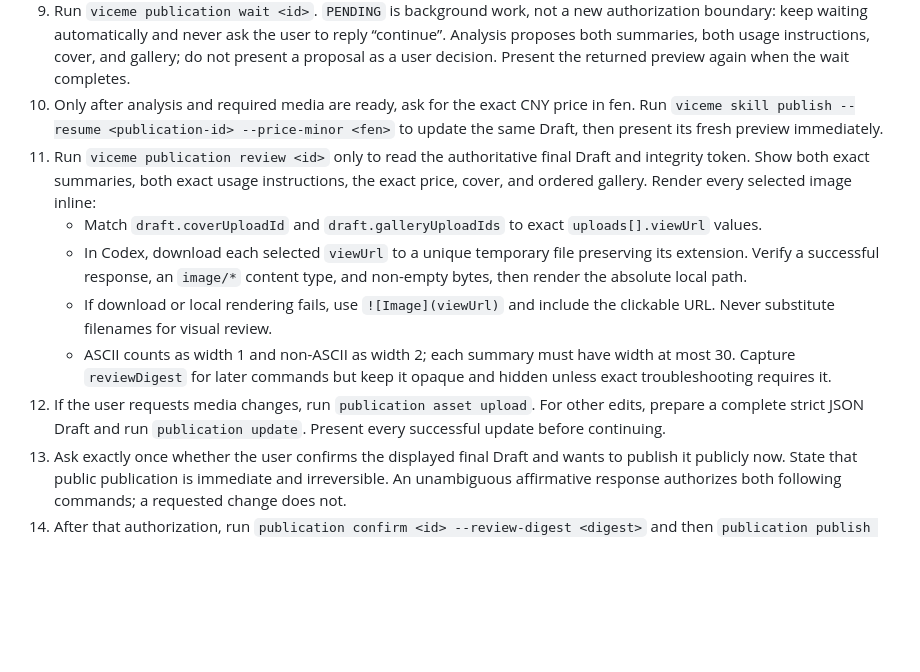
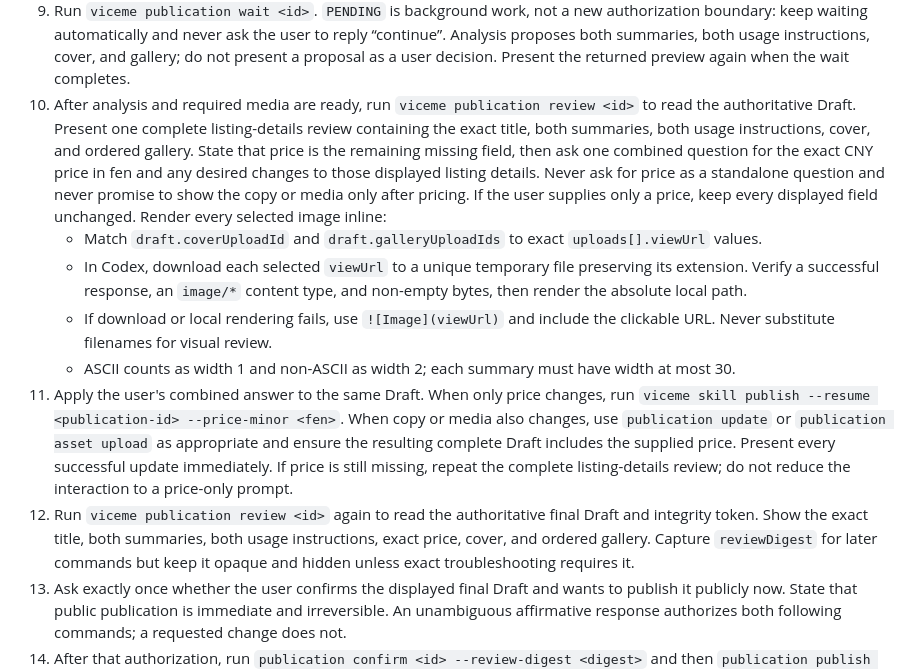
Before and after one commit to ViceMe-AI/cli, a Markdown page: skills/viceme-publish/SKILL.md, the part around the change. Rendered like a GitHub page; blank space fills up the shorter version.

Commit message:
fix(cli): 合并作品详情确认与询价

```diff
--- a/skills/viceme-publish/SKILL.md
+++ b/skills/viceme-publish/SKILL.md
@@ -27,14 +27,13 @@ Use the CLI for every deterministic action. Read [workflow.md](references/workfl
 8. Immediately run `viceme skill publish --resume <publication-id>` without a price. This continues the same Draft, uploads media candidates, and starts analysis without another upload confirmation. Present its preview immediately. `requiresPrice: true` describes an unfinished Draft; it is not an instruction to ask for price yet.
    - If the package has no usable image, keep the preview open and obtain a real cover and gallery image after the preview exists. Upload both with `publication asset upload`; once both selections exist, the CLI queues analysis on the same Publication. Never invent an upload ID or call a missing-media Draft complete.
 9. Run `viceme publication wait <id>`. `PENDING` is background work, not a new authorization boundary: keep waiting automatically and never ask the user to reply “continue”. Analysis proposes both summaries, both usage instructions, cover, and gallery; do not present a proposal as a user decision. Present the returned preview again when the wait completes.
-10. Only after analysis and required media are ready, ask for the exact CNY price in fen. Run `viceme skill publish --resume <publication-id> --price-minor <fen>` to update the same Draft, then present its fresh preview immediately.
-11. Run `viceme publication review <id>` only to read the authoritative final Draft and integrity token. Show both exact summaries, both exact usage instructions, the exact price, cover, and ordered gallery. Render every selected image inline:
+10. After analysis and required media are ready, run `viceme publication review <id>` to read the authoritative Draft. Present one complete listing-details review containing the exact title, both summaries, both usage instructions, cover, and ordered gallery. State that price is the remaining missing field, then ask one combined question for the exact CNY price in fen and any desired changes to those displayed listing details. Never ask for price as a standalone question and never promise to show the copy or media only after pricing. If the user supplies only a price, keep every displayed field unchanged. Render every selected image inline:
     - Match `draft.coverUploadId` and `draft.galleryUploadIds` to exact `uploads[].viewUrl` values.
     - In Codex, download each selected `viewUrl` to a unique temporary file preserving its extension. Verify a successful response, an `image/*` content type, and non-empty bytes, then render the absolute local path.
     - If download or local rendering fails, use `![Image](viewUrl)` and include the clickable URL. Never substitute filenames for visual review.
     - ASCII counts as width 1 and non-ASCII as width 2; each summary must have width at most 30.
-    Capture `reviewDigest` for later commands but keep it opaque and hidden unless exact troubleshooting requires it.
-12. If the user requests media changes, run `publication asset upload`. For other edits, prepare a complete strict JSON Draft and run `publication update`. Present every successful update before continuing.
+11. Apply the user's combined answer to the same Draft. When only price changes, run `viceme skill publish --resume <publication-id> --price-minor <fen>`. When copy or media also changes, use `publication update` or `publication asset upload` as appropriate and ensure the resulting complete Draft includes the supplied price. Present every successful update immediately. If price is still missing, repeat the complete listing-details review; do not reduce the interaction to a price-only prompt.
+12. Run `viceme publication review <id>` again to read the authoritative final Draft and integrity token. Show the exact title, both summaries, both usage instructions, exact price, cover, and ordered gallery. Capture `reviewDigest` for later commands but keep it opaque and hidden unless exact troubleshooting requires it.
 13. Ask exactly once whether the user confirms the displayed final Draft and wants to publish it publicly now. State that public publication is immediate and irreversible. An unambiguous affirmative response authorizes both following commands; a requested change does not.
 14. After that authorization, run `publication confirm <id> --review-digest <digest>` and then `publication publish <id> --review-digest <digest>` without asking again. Never publish if confirmation failed. Present the latest Owner Preview returned by each command.
 15. Return `product.detailUrl` as the public release URL and keep the stable Owner Preview visible as the private editing entrance.
```
Also changed, not shown: 2 other files.
